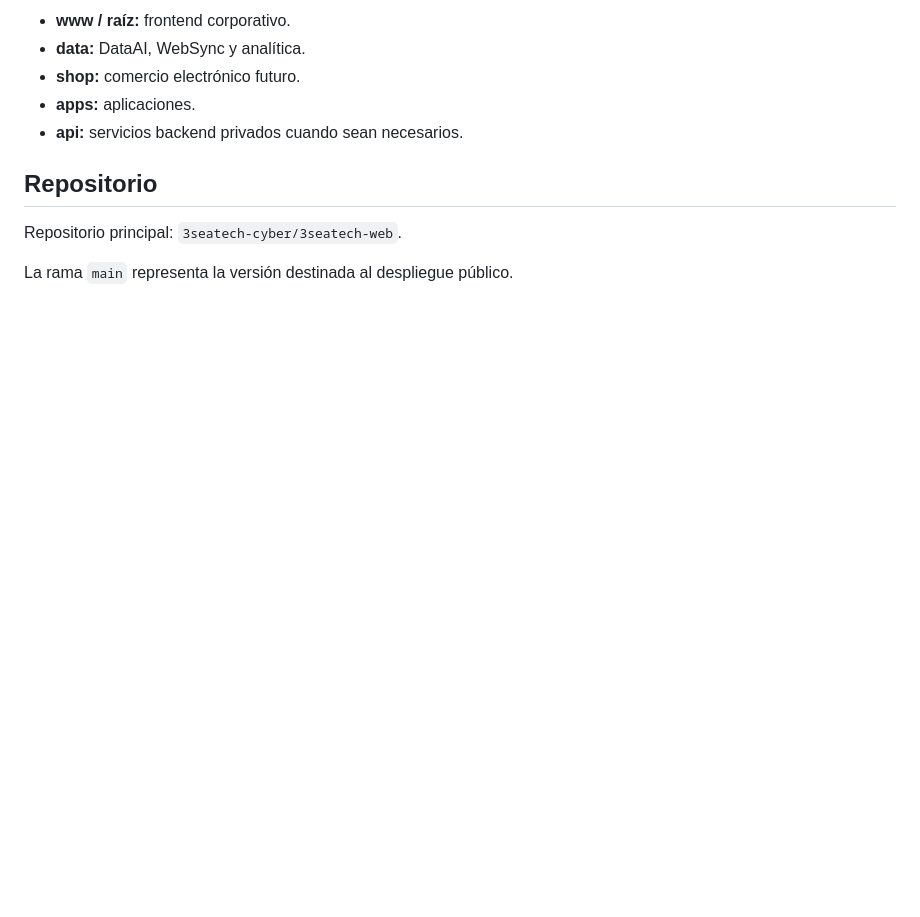
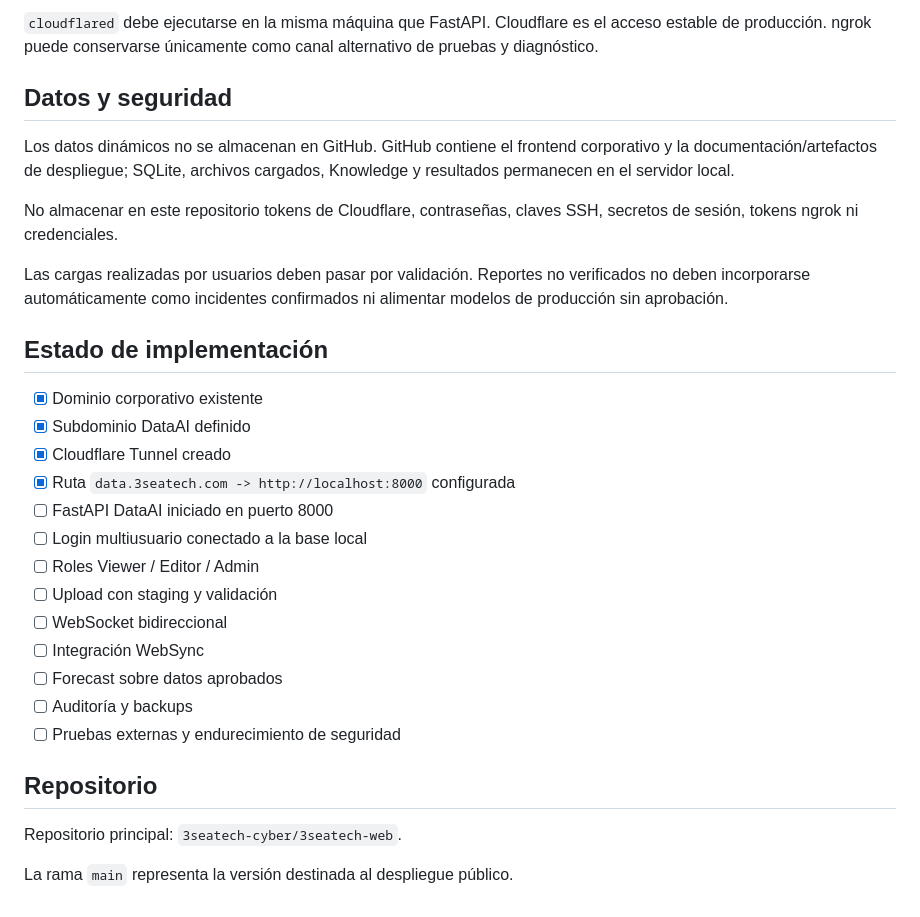
Before and after one commit to 3seatech-cyber/3seatech-web, a Markdown page: README.md, the part around one of its changes. Drawn GitHub-style; blank space fills up the shorter version.

```diff
--- a/README.md
+++ b/README.md
@@ -125,9 +138,29 @@ Los endpoints administrativos deben permanecer autenticados. Para recepción pú
 
-- **www / raíz:** frontend corporativo.
-- **data:** DataAI, WebSync y analítica.
-- **shop:** comercio electrónico futuro.
-- **apps:** aplicaciones.
-- **api:** servicios backend privados cuando sean necesarios.
+`cloudflared` debe ejecutarse en la misma máquina que FastAPI. Cloudflare es el acceso estable de producción. ngrok puede conservarse únicamente como canal alternativo de pruebas y diagnóstico.
+
+## Datos y seguridad
+
+Los datos dinámicos no se almacenan en GitHub. GitHub contiene el frontend corporativo y la documentación/artefactos de despliegue; SQLite, archivos cargados, Knowledge y resultados permanecen en el servidor local.
+
+No almacenar en este repositorio tokens de Cloudflare, contraseñas, claves SSH, secretos de sesión, tokens ngrok ni credenciales.
+
+Las cargas realizadas por usuarios deben pasar por validación. Reportes no verificados no deben incorporarse automáticamente como incidentes confirmados ni alimentar modelos de producción sin aprobación.
+
+## Estado de implementación
+
+- [x] Dominio corporativo existente
+- [x] Subdominio DataAI definido
+- [x] Cloudflare Tunnel creado
+- [x] Ruta `data.3seatech.com -> http://localhost:8000` configurada
+- [ ] FastAPI DataAI iniciado en puerto 8000
+- [ ] Login multiusuario conectado a la base local
+- [ ] Roles Viewer / Editor / Admin
+- [ ] Upload con staging y validación
+- [ ] WebSocket bidireccional
+- [ ] Integración WebSync
+- [ ] Forecast sobre datos aprobados
+- [ ] Auditoría y backups
+- [ ] Pruebas externas y endurecimiento de seguridad
 
 ## Repositorio
 
```
Also changed, not shown: other parts of README.md (+104 -91 lines).
